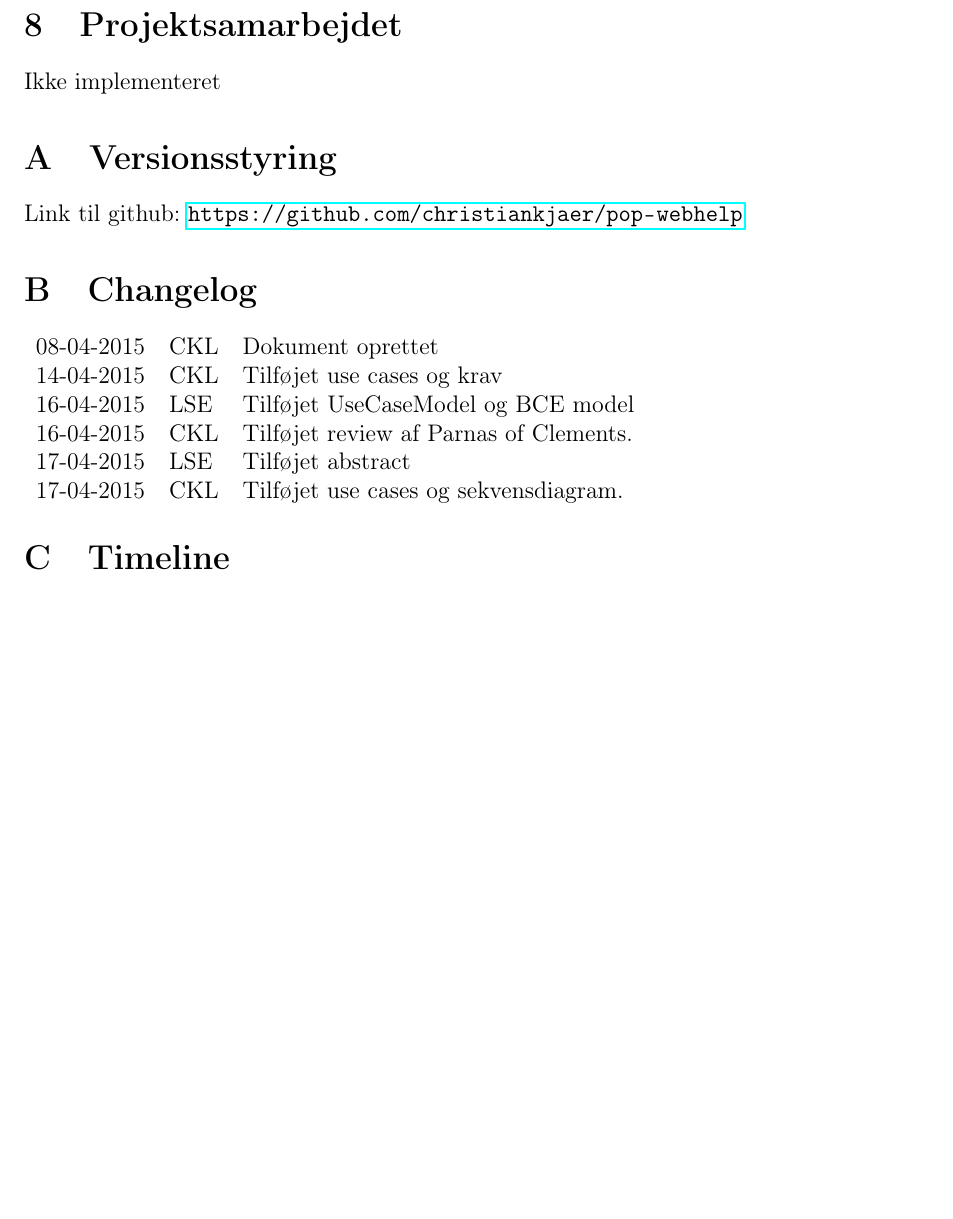
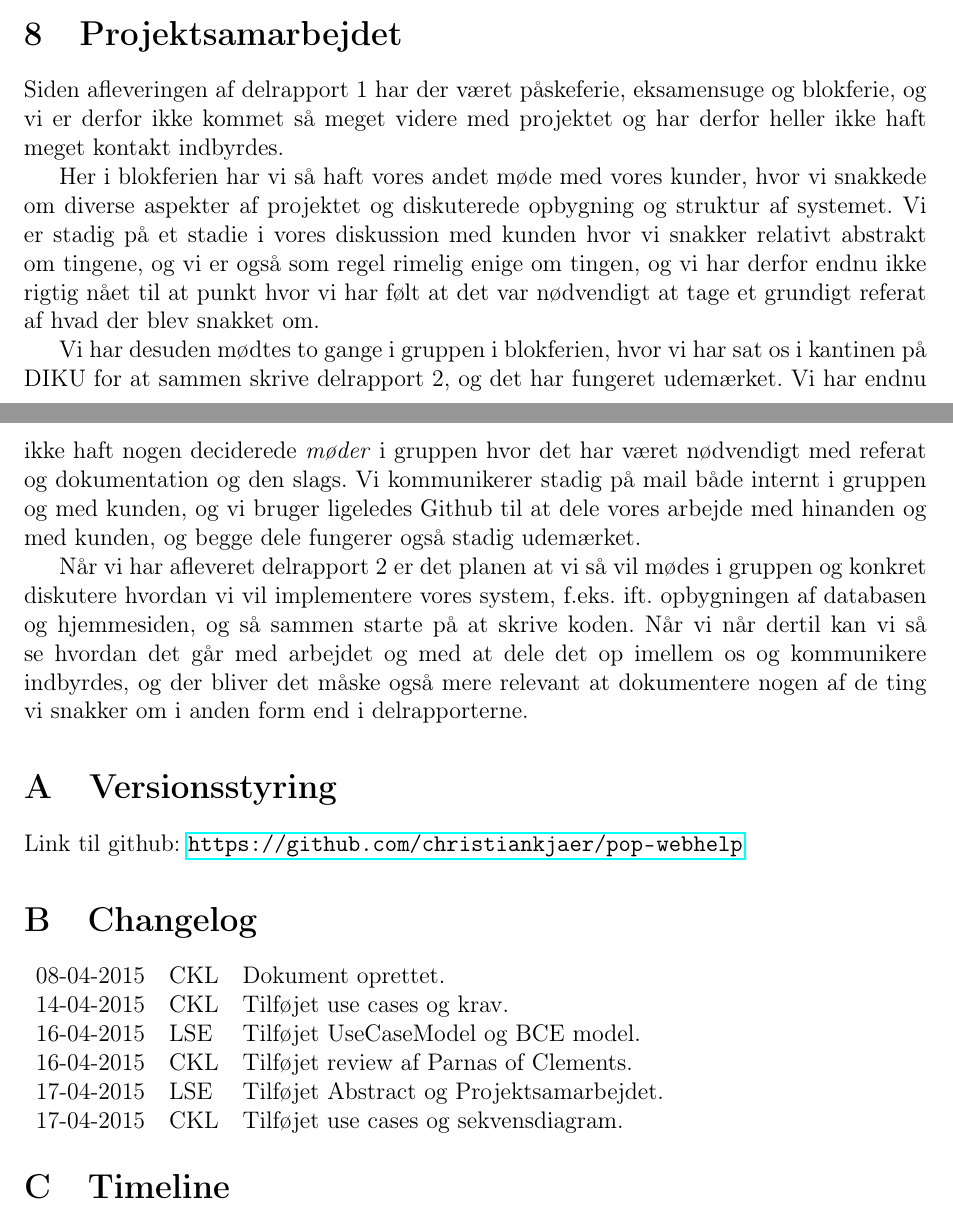
Before and after one commit to christiankjaer/pop-webhelp, a LaTeX document (doc/Delrapport2/delrapport2.tex): part of page 9 of 9 before the commit and two parts of pages 8 and 9 of 9 after it, the two joined at a grey line, cut so that both start at the same text, the shorter picture padded with empty space. Compiled offline with pdfLaTeX.

Commit message:
Tilføjet Projektsamarbejdet.

```diff
--- a/doc/Delrapport2/delrapport2.tex
+++ b/doc/Delrapport2/delrapport2.tex
@@ -260,7 +258,14 @@ Ikke implementeret
 
 \section{Projektsamarbejdet}
 \label{sec:projektsamarbejdet}
-Ikke implementeret
+Siden afleveringen af delrapport 1 har der været påskeferie, eksamensuge og blokferie, og vi er derfor ikke kommet så meget videre med projektet og har derfor heller ikke haft meget kontakt indbyrdes.
+
+Her i blokferien har vi så haft vores andet møde med vores kunder, hvor vi snakkede om diverse aspekter af projektet og diskuterede opbygning og struktur af systemet. Vi er stadig på et stadie i vores diskussion med kunden hvor vi snakker relativt abstrakt om tingene, og vi er også som regel rimelig enige om tingen, og vi har derfor endnu ikke rigtig nået til at punkt hvor vi har følt at det var nødvendigt at tage et grundigt referat af hvad der blev snakket om.
+
+Vi har desuden mødtes to gange i gruppen i blokferien, hvor vi har sat os i kantinen på DIKU for at sammen skrive delrapport 2, og det har fungeret udemærket. Vi har endnu ikke haft nogen deciderede \emph{møder} i gruppen hvor det har været nødvendigt med referat og dokumentation og den slags. Vi kommunikerer stadig på mail både internt i gruppen og med kunden, og vi bruger ligeledes Github til at dele vores arbejde med hinanden og med kunden, og begge dele fungerer også stadig udemærket.
+
+Når vi har afleveret delrapport 2 er det planen at vi så vil mødes i gruppen og konkret diskutere hvordan vi vil implementere vores system, f.eks. ift. opbygningen af databasen og hjemmesiden, og så sammen starte på at skrive koden. Når vi når dertil kan vi så se hvordan det går med arbejdet og med at dele det op imellem os og kommunikere indbyrdes, og der bliver det måske også mere relevant at dokumentere nogen af de ting vi snakker om i anden form end i delrapporterne.
+
 
 \appendix
 \section{Versionsstyring}
@@ -268,11 +273,11 @@ Link til github: \url{https://github.com/christiankjaer/pop-webhelp}
 
 \section{Changelog}
 \begin{tabular}{l l l}
-08-04-2015 & CKL & Dokument oprettet \\
-14-04-2015 & CKL & Tilføjet use cases og krav \\
-16-04-2015 & LSE & Tilføjet UseCaseModel og BCE model \\
+08-04-2015 & CKL & Dokument oprettet. \\
+14-04-2015 & CKL & Tilføjet use cases og krav. \\
+16-04-2015 & LSE & Tilføjet UseCaseModel og BCE model. \\
 16-04-2015 & CKL & Tilføjet review af Parnas of Clements. \\
-17-04-2015 & LSE & Tilføjet abstract \\
+17-04-2015 & LSE & Tilføjet Abstract og Projektsamarbejdet. \\
 17-04-2015 & CKL & Tilføjet use cases og sekvensdiagram. \\
 \end{tabular}
 
```
Also changed, not shown: doc/Delrapport2/delrapport2.tex (4 more changed lines).
